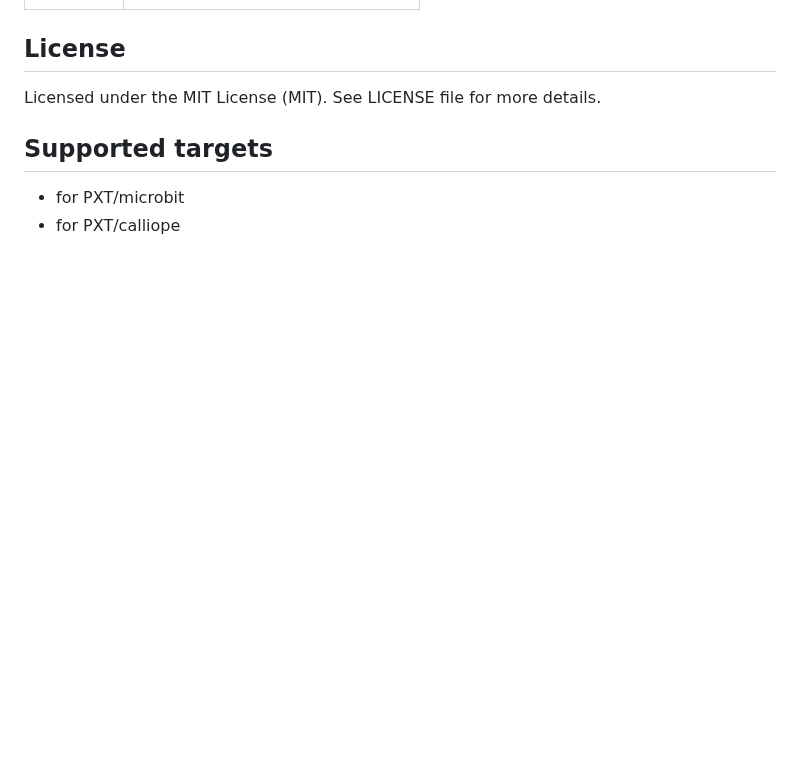
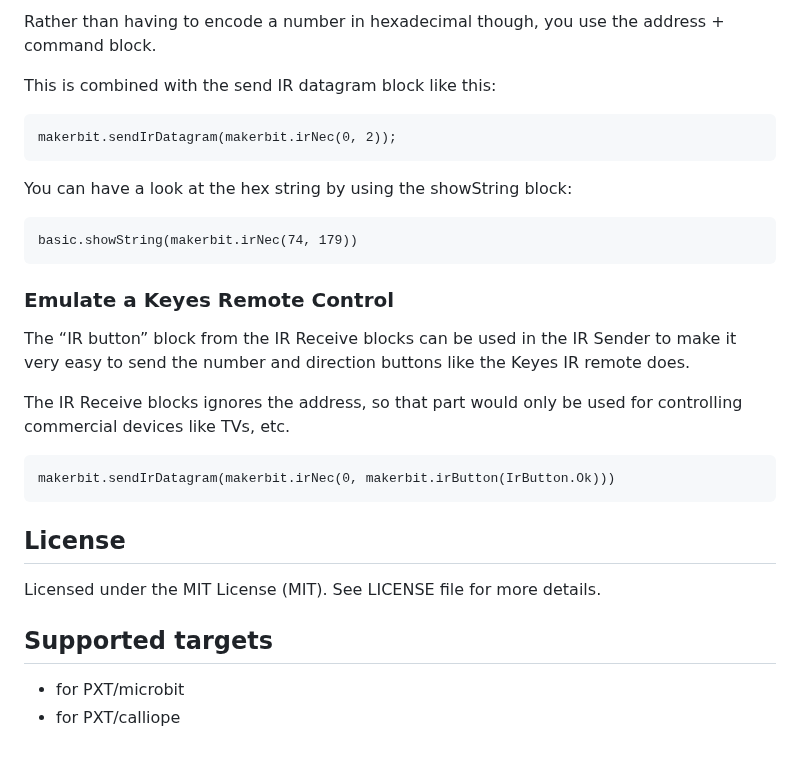
Before and after one commit to 1010Technologies/pxt-makerbit-ir-transmitter, a Markdown page: README.md, the part around one of its changes. Rendered like a GitHub page; blank space fills up the shorter version.

````diff
--- a/README.md
+++ b/README.md
@@ -17,3 +61,27 @@ http://makerbit.com/
+Rather than having to encode a number in hexadecimal though, you use the address + command block.
+
+This is combined with the send IR datagram block like this:
+
+```sig
+makerbit.sendIrDatagram(makerbit.irNec(0, 2));
+```
+
+You can have a look at the hex string by using the showString block:
+
+```sig
+basic.showString(makerbit.irNec(74, 179))
+```
+
+### Emulate a Keyes Remote Control
+
+The “IR button” block from the IR Receive blocks can be used in the IR Sender to make it very easy to send the number and direction buttons like the Keyes IR remote does.
+
+The IR Receive blocks ignores the address, so that part would only be used for controlling commercial devices like TVs, etc.
+
+```sig
+makerbit.sendIrDatagram(makerbit.irNec(0, makerbit.irButton(IrButton.Ok)))
+```
+
 ## License
 
 Licensed under the MIT License (MIT). See LICENSE file for more details.
````
Also changed, not shown: other parts of README.md (+45 -1 lines), doc-ir-led.png (added), 1 other file.
